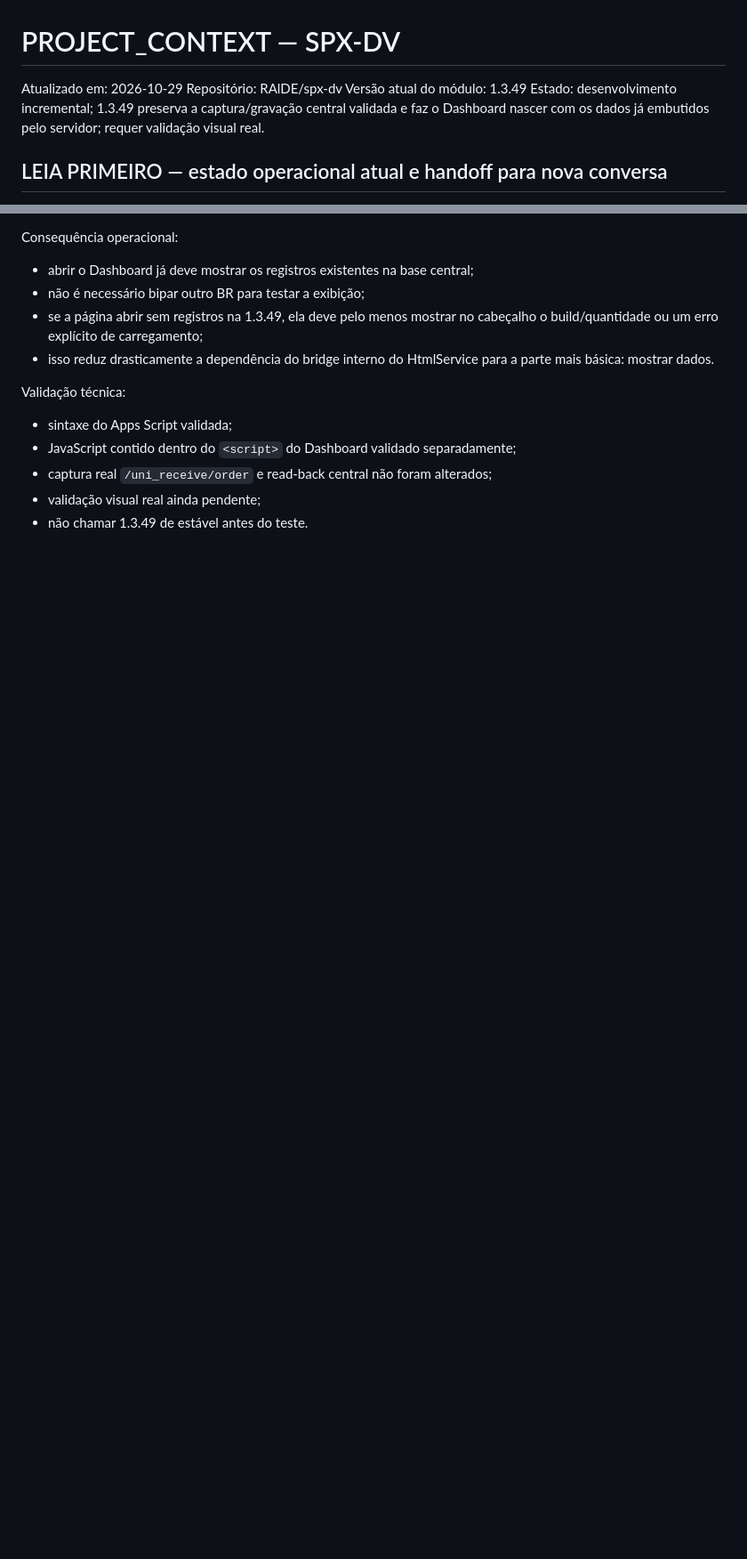
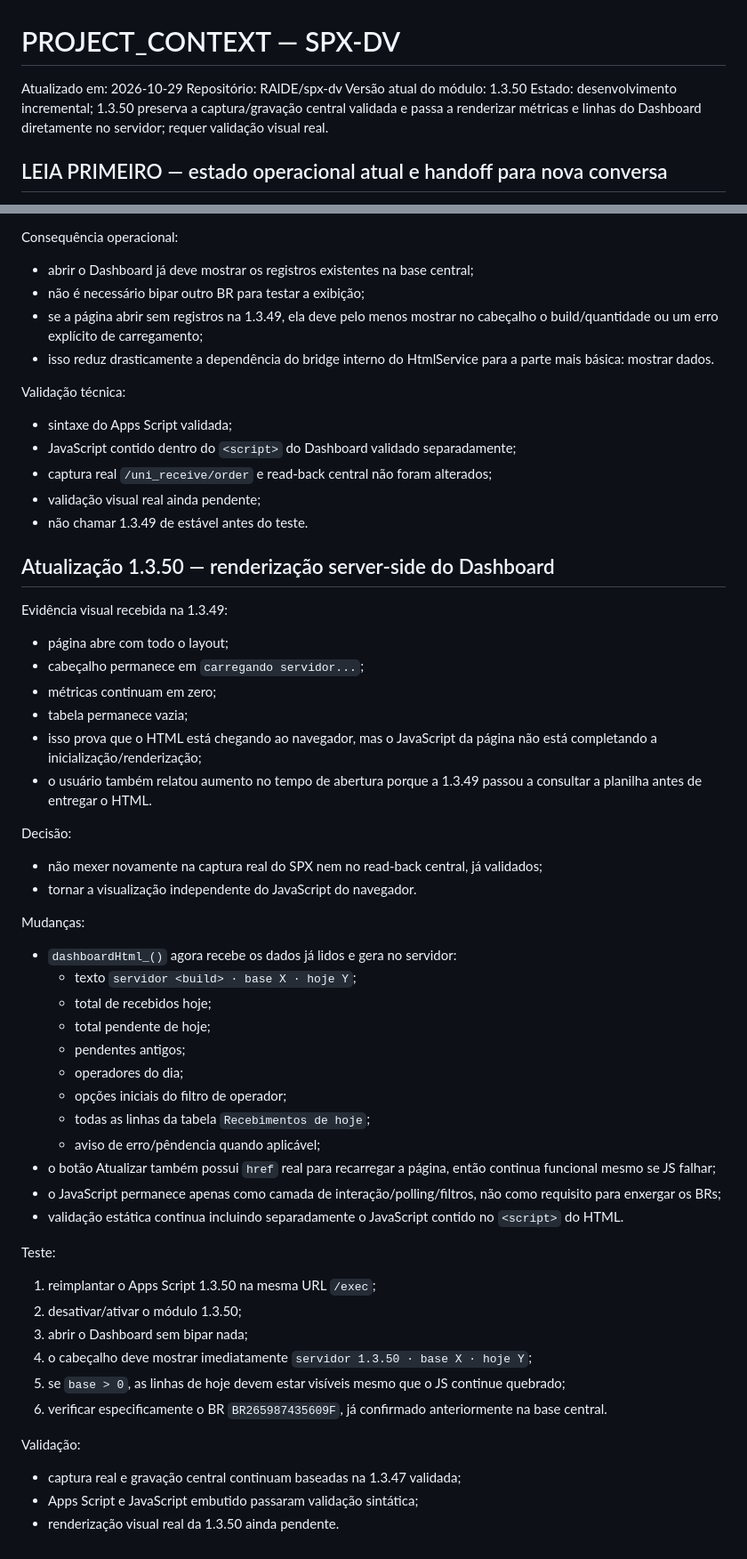
Before and after one commit to RAlDE/spx-dv, a Markdown page: PROJECT_CONTEXT.md, 2 parts joined by grey strips. Shown at 89% size. Drawn GitHub-style; blank space fills up the shorter version.

Commit message:
Documentar Dashboard server-side v1.3.50

```diff
--- a/PROJECT_CONTEXT.md
+++ b/PROJECT_CONTEXT.md
@@ -2,8 +2,8 @@
 
 Atualizado em: 2026-10-29
 Repositório: RAlDE/spx-dv
-Versão atual do módulo: 1.3.49
-Estado: desenvolvimento incremental; 1.3.49 preserva a captura/gravação central validada e faz o Dashboard nascer com os dados já embutidos pelo servidor; requer validação visual real.
+Versão atual do módulo: 1.3.50
+Estado: desenvolvimento incremental; 1.3.50 preserva a captura/gravação central validada e passa a renderizar métricas e linhas do Dashboard diretamente no servidor; requer validação visual real.
 
 ## LEIA PRIMEIRO — estado operacional atual e handoff para nova conversa
 
@@ -1855,3 +1856,44 @@ Validação técnica:
 - captura real `/uni_receive/order` e read-back central não foram alterados;
 - validação visual real ainda pendente;
 - não chamar 1.3.49 de estável antes do teste.
+
+
+## Atualização 1.3.50 — renderização server-side do Dashboard
+Evidência visual recebida na 1.3.49:
+- página abre com todo o layout;
+- cabeçalho permanece em `carregando servidor...`;
+- métricas continuam em zero;
+- tabela permanece vazia;
+- isso prova que o HTML está chegando ao navegador, mas o JavaScript da página não está completando a inicialização/renderização;
+- o usuário também relatou aumento no tempo de abertura porque a 1.3.49 passou a consultar a planilha antes de entregar o HTML.
+
+Decisão:
+- não mexer novamente na captura real do SPX nem no read-back central, já validados;
+- tornar a visualização independente do JavaScript do navegador.
+
+Mudanças:
+- `dashboardHtml_()` agora recebe os dados já lidos e gera no servidor:
+  - texto `servidor <build> · base X · hoje Y`;
+  - total de recebidos hoje;
+  - total pendente de hoje;
+  - pendentes antigos;
+  - operadores do dia;
+  - opções iniciais do filtro de operador;
+  - todas as linhas da tabela `Recebimentos de hoje`;
+  - aviso de erro/pêndencia quando aplicável;
+- o botão Atualizar também possui `href` real para recarregar a página, então continua funcional mesmo se JS falhar;
+- o JavaScript permanece apenas como camada de interação/polling/filtros, não como requisito para enxergar os BRs;
+- validação estática continua incluindo separadamente o JavaScript contido no `<script>` do HTML.
+
+Teste:
+1. reimplantar o Apps Script 1.3.50 na mesma URL `/exec`;
+2. desativar/ativar o módulo 1.3.50;
+3. abrir o Dashboard sem bipar nada;
+4. o cabeçalho deve mostrar imediatamente `servidor 1.3.50 · base X · hoje Y`;
+5. se `base > 0`, as linhas de hoje devem estar visíveis mesmo que o JS continue quebrado;
+6. verificar especificamente o BR `BR265987435609F`, já confirmado anteriormente na base central.
+
+Validação:
+- captura real e gravação central continuam baseadas na 1.3.47 validada;
+- Apps Script e JavaScript embutido passaram validação sintática;
+- renderização visual real da 1.3.50 ainda pendente.
```
Also changed, not shown: other parts of PROJECT_CONTEXT.md (+1 -0 lines).
